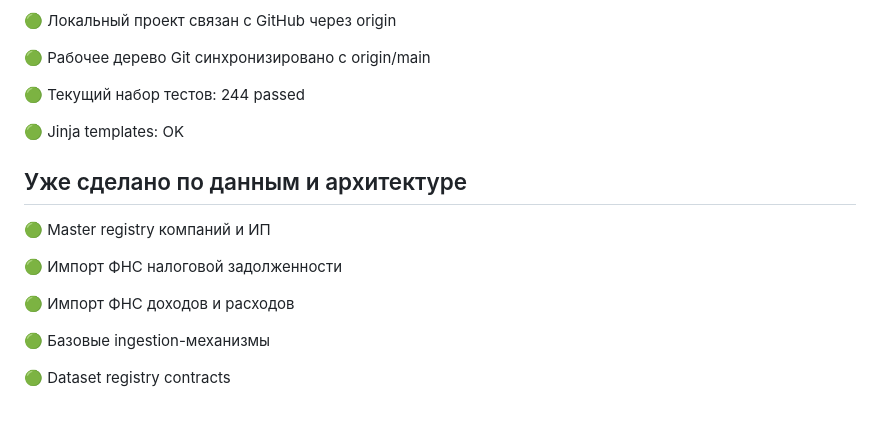
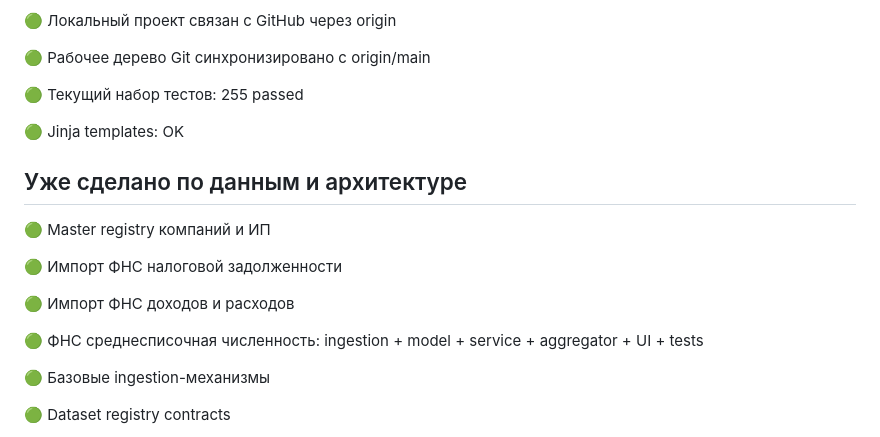
Before and after one commit to kuzmvnew/kontragent, a Markdown page: PROJECT_STATUS.md, the part around the change. Drawn GitHub-style; blank space fills up the shorter version.

Commit message:
Update project status after headcount tests

```diff
--- a/PROJECT_STATUS.md
+++ b/PROJECT_STATUS.md
@@ -53,7 +53,7 @@ main
 🟢 Рабочее дерево Git синхронизировано с origin/main
 
 🟢 Текущий набор тестов:
-244 passed
+255 passed
 
 🟢 Jinja templates:
 OK
@@ -65,6 +65,9 @@ OK
 🟢 Импорт ФНС налоговой задолженности
 
 🟢 Импорт ФНС доходов и расходов
+
+🟢 ФНС среднесписочная численность:
+ingestion + model + service + aggregator + UI + tests
 
 🟢 Базовые ingestion-механизмы
 
```
